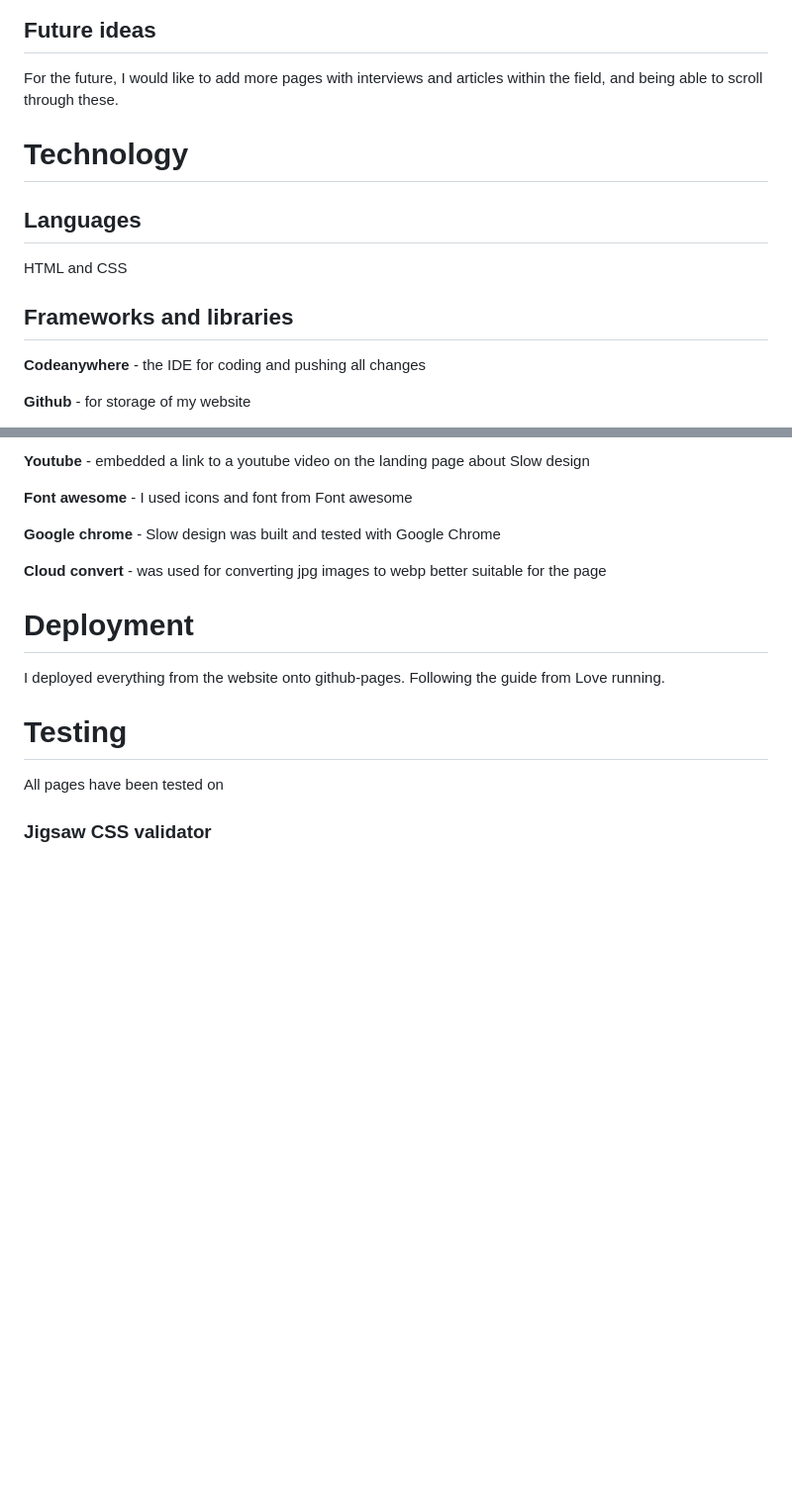
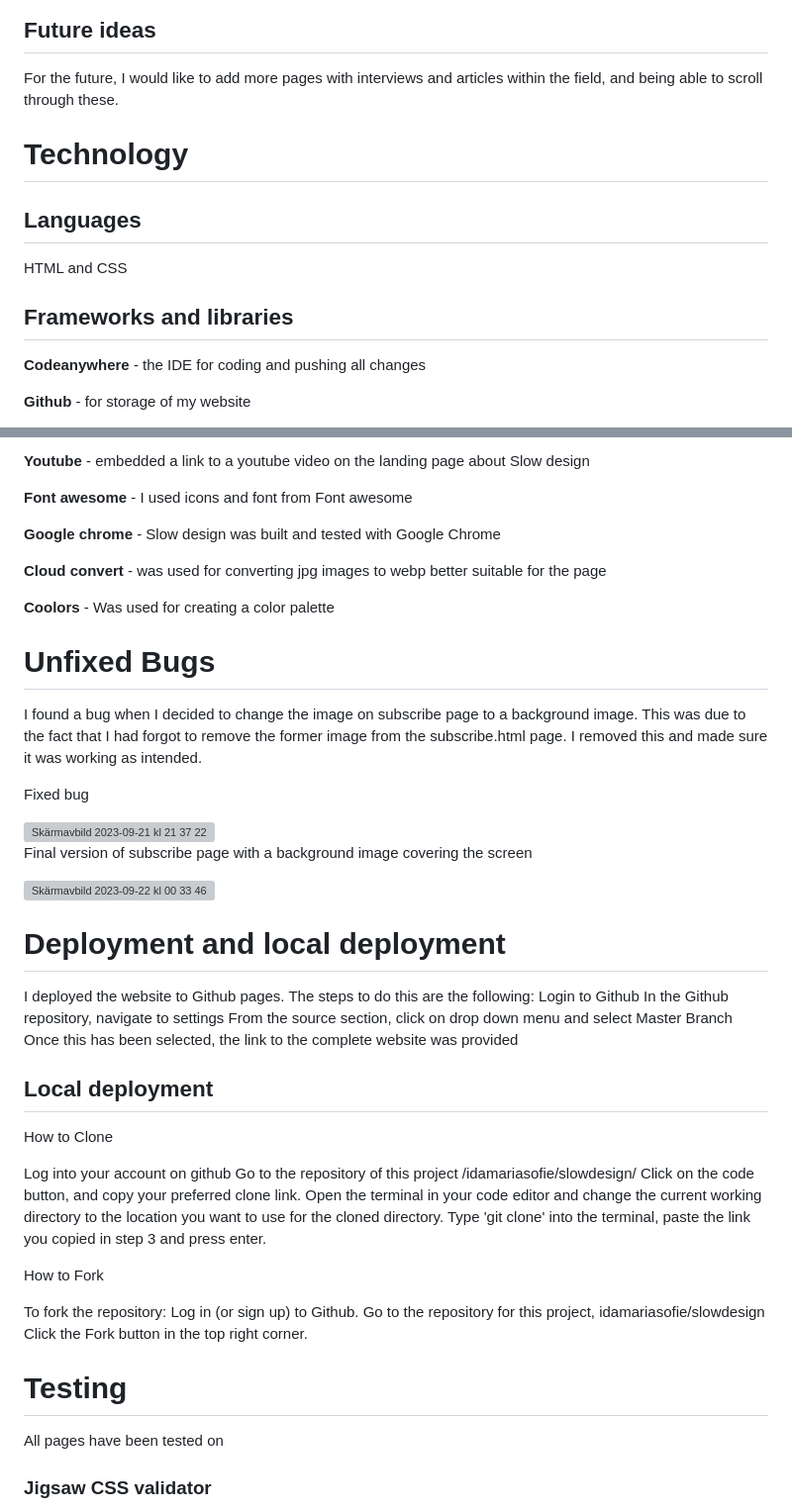
Before and after one commit to idamariasofie/slow-design, a Markdown page: README.md, 2 parts joined by grey strips. Shown: that part at 99% size. Rendered like a GitHub page; blank space fills up the shorter version; grey boxes are pictures that could not be loaded.

Commit message:
Updated readme after editing

```diff
--- a/README.md
+++ b/README.md
@@ -98,14 +131,15 @@ This page was designed with a form to subscribe to the digital and printed publi
 ## Future ideas
+
 For the future, I would like to add more pages with interviews and articles within the field, and being able to scroll through these.
-
 
 # Technology
 
+## Languages
 
-## Languages
 HTML and CSS
 
 ## Frameworks and libraries
+
 **Codeanywhere** - the IDE for coding and pushing all changes
 
 **Github** - for storage of my website
@@ -124,9 +158,44 @@ HTML and CSS
 
 **Cloud convert** - was used for converting jpg images to webp better suitable for the page
 
-# Deployment
+**Coolors** - Was used for creating a color palette
 
-I deployed everything from the website onto github-pages. Following the guide from Love running.
+# Unfixed Bugs
+
+I found a bug when I decided to change the image on subscribe page to a background image. This was due to the fact that I had forgot to remove the former image from the subscribe.html page. I removed this and made sure it was working as intended.
+
+Fixed bug
+
+<img width="749" alt="Skärmavbild 2023-09-21 kl  21 37 22" src="https://github.com/idamariasofie/slow-design/assets/142444139/09732d9c-955f-4a52-828b-8e7a883fd3b2">
+
+Final version of subscribe page with a background image covering the screen
+
+<img width="1430" alt="Skärmavbild 2023-09-22 kl  00 33 46" src="https://github.com/idamariasofie/slow-design/assets/142444139/06a3402b-1be0-44e1-8aa3-ee87c8ad93ba">
+
+# Deployment and local deployment
+
+I deployed the website to Github pages. The steps to do this are the following:
+Login to Github
+In the Github repository, navigate to settings
+From the source section, click on drop down menu and select Master Branch
+Once this has been selected, the link to the complete website was provided
+
+## Local deployment
+
+How to Clone
+
+Log into your account on github
+Go to the repository of this project /idamariasofie/slowdesign/
+Click on the code button, and copy your preferred clone link.
+Open the terminal in your code editor and change the current working directory to the location you want to use for the cloned directory.
+Type 'git clone' into the terminal, paste the link you copied in step 3 and press enter.
+
+How to Fork
+
+To fork the repository:
+Log in (or sign up) to Github.
+Go to the repository for this project, idamariasofie/slowdesign
+Click the Fork button in the top right corner.
 
 # Testing
 
```
Also changed, not shown: other parts of README.md (+84 -30 lines).
